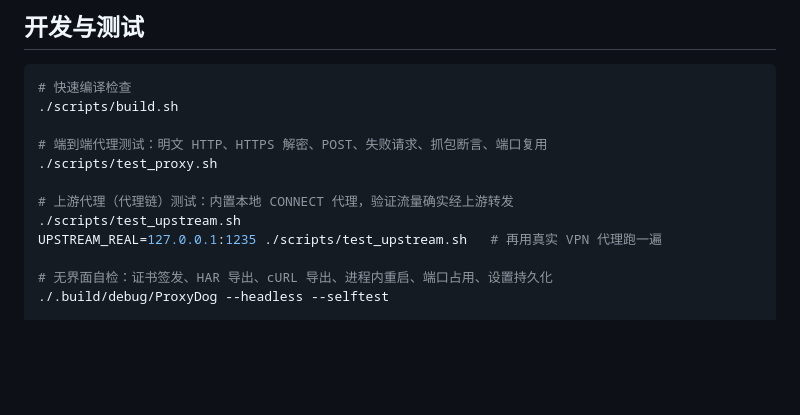
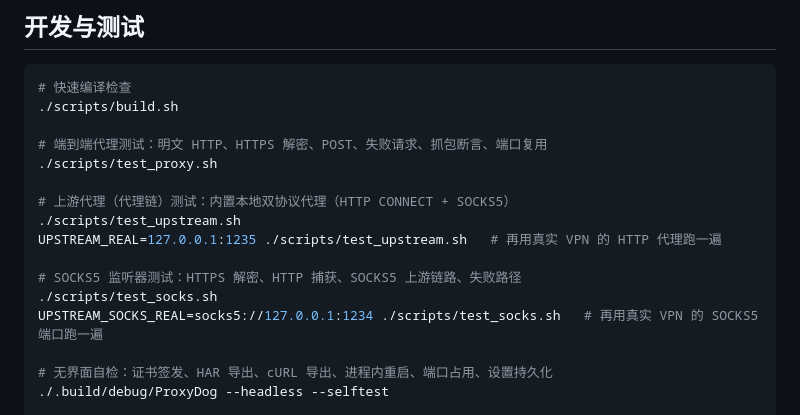
Before and after one commit to welefen/ProxyDog, a Markdown page: README.md, the part around one of its changes. Drawn GitHub-style; blank space fills up the shorter version.

```diff
--- a/README.md
+++ b/README.md
@@ -122,9 +136,13 @@ Support/                     # Info.plist、应用图标、AppConfig.plist(.exam
 # 端到端代理测试：明文 HTTP、HTTPS 解密、POST、失败请求、抓包断言、端口复用
 ./scripts/test_proxy.sh
 
-# 上游代理（代理链）测试：内置本地 CONNECT 代理，验证流量确实经上游转发
+# 上游代理（代理链）测试：内置本地双协议代理（HTTP CONNECT + SOCKS5）
 ./scripts/test_upstream.sh
-UPSTREAM_REAL=127.0.0.1:1235 ./scripts/test_upstream.sh   # 再用真实 VPN 代理跑一遍
+UPSTREAM_REAL=127.0.0.1:1235 ./scripts/test_upstream.sh   # 再用真实 VPN 的 HTTP 代理跑一遍
+
+# SOCKS5 监听器测试：HTTPS 解密、HTTP 捕获、SOCKS5 上游链路、失败路径
+./scripts/test_socks.sh
+UPSTREAM_SOCKS_REAL=socks5://127.0.0.1:1234 ./scripts/test_socks.sh   # 再用真实 VPN 的 SOCKS5 端口跑一遍
 
 # 无界面自检：证书签发、HAR 导出、cURL 导出、进程内重启、端口占用、设置持久化
 ./.build/debug/ProxyDog --headless --selftest
```
Also changed, not shown: other parts of README.md (+20 -6 lines), Docs/screenshots/settings.png, 14 other files.
